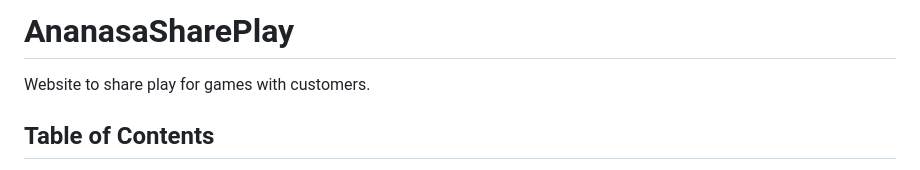
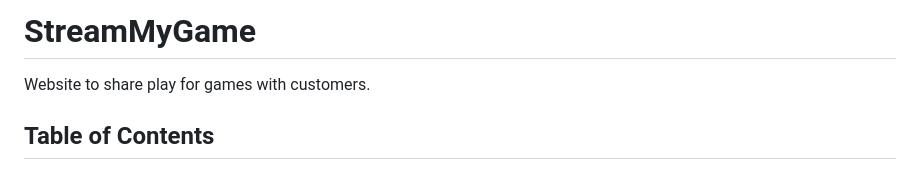
Before and after one commit to BDR-Pro/AnanasaSharePlay, a Markdown page: README.md, the part around the change. GitHub-like rendering.

```diff
--- a/README.md
+++ b/README.md
@@ -1,4 +1,4 @@
-# AnanasaSharePlay
+# StreamMyGame
 
 Website to share play for games with customers.
 
```
